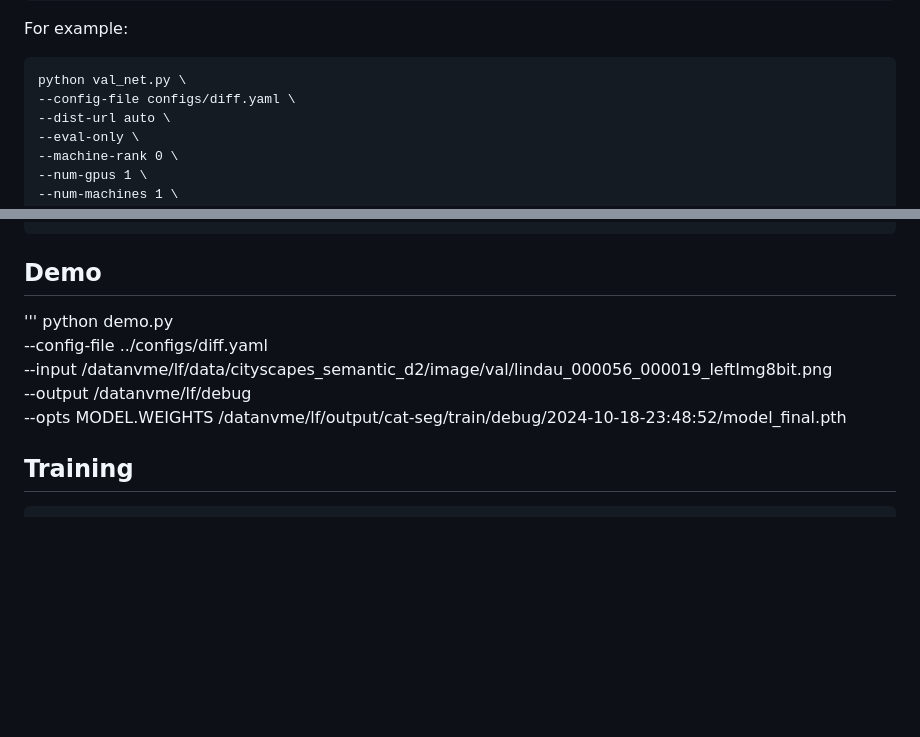
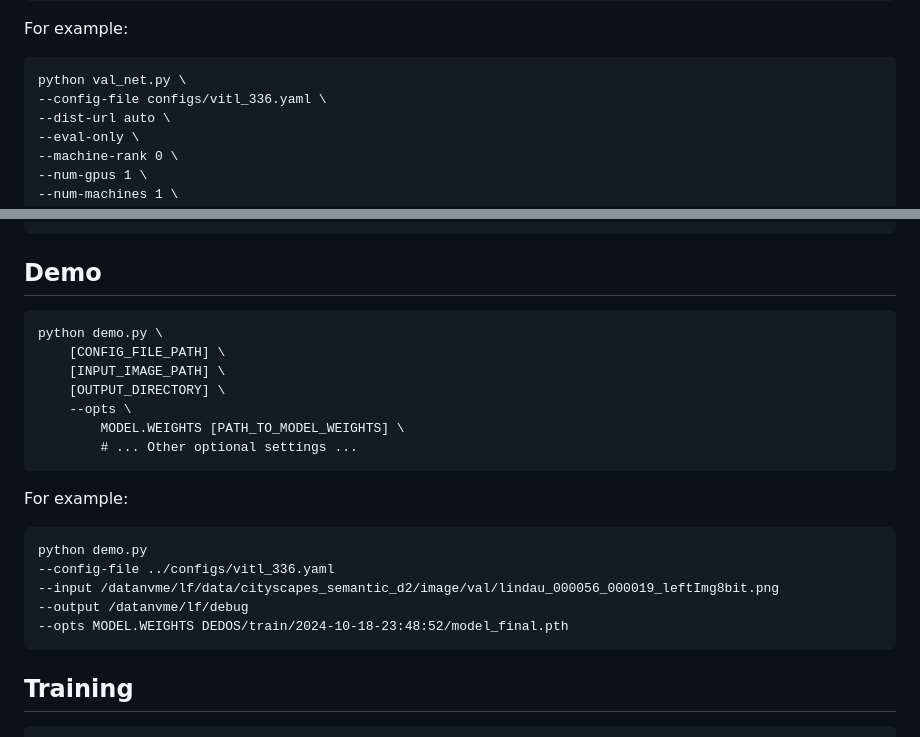
Before and after one commit to FanLiHub/DEDOS, a Markdown page: README.md, 2 parts joined by grey strips. Rendered like a GitHub page; blank space fills up the shorter version.

````diff
--- a/README.md
+++ b/README.md
@@ -169,7 +169,7 @@ For example:
 
 ```
 python val_net.py \
---config-file configs/diff.yaml \
+--config-file configs/vitl_336.yaml \
 --dist-url auto \
 --eval-only \
 --machine-rank 0 \
@@ -189,12 +189,24 @@ python val_net.py \
 
 
 ## Demo
-'''
-python demo.py \
-    --config-file ../configs/diff.yaml \
-    --input /datanvme/lf/data/cityscapes_semantic_d2/image/val/lindau_000056_000019_leftImg8bit.png \
-    --output /datanvme/lf/debug \
-    --opts MODEL.WEIGHTS /datanvme/lf/output/cat-seg/train/debug/2024-10-18-23:48:52/model_final.pth
+
+    python demo.py \
+        [CONFIG_FILE_PATH] \
+        [INPUT_IMAGE_PATH] \
+        [OUTPUT_DIRECTORY] \
+        --opts \
+            MODEL.WEIGHTS [PATH_TO_MODEL_WEIGHTS] \
+            # ... Other optional settings ...
+
+For example:
+
+```
+python demo.py
+--config-file ../configs/vitl_336.yaml
+--input /datanvme/lf/data/cityscapes_semantic_d2/image/val/lindau_000056_000019_leftImg8bit.png
+--output /datanvme/lf/debug
+--opts MODEL.WEIGHTS DEDOS/train/2024-10-18-23:48:52/model_final.pth
+```
 
 ## Training
 
````
